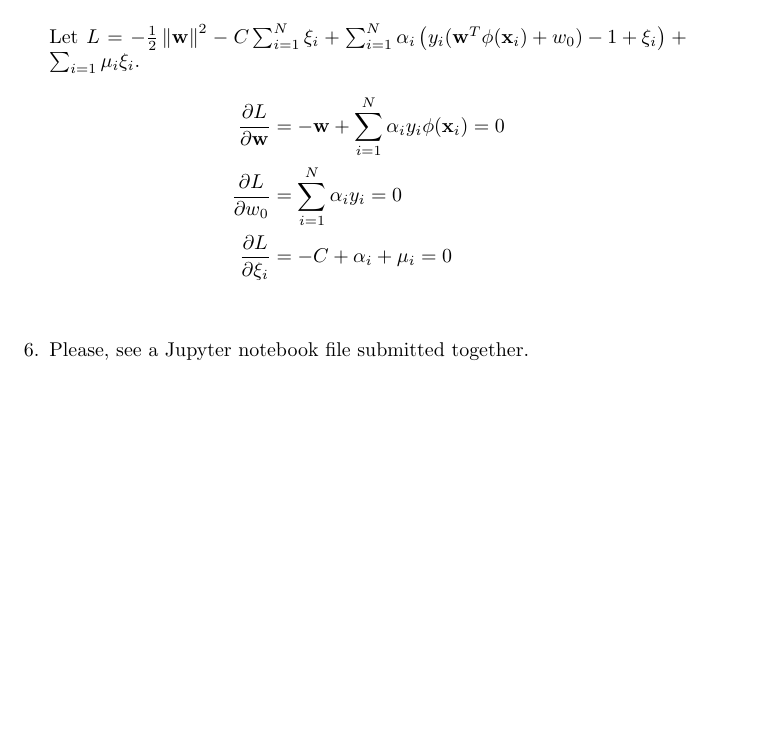
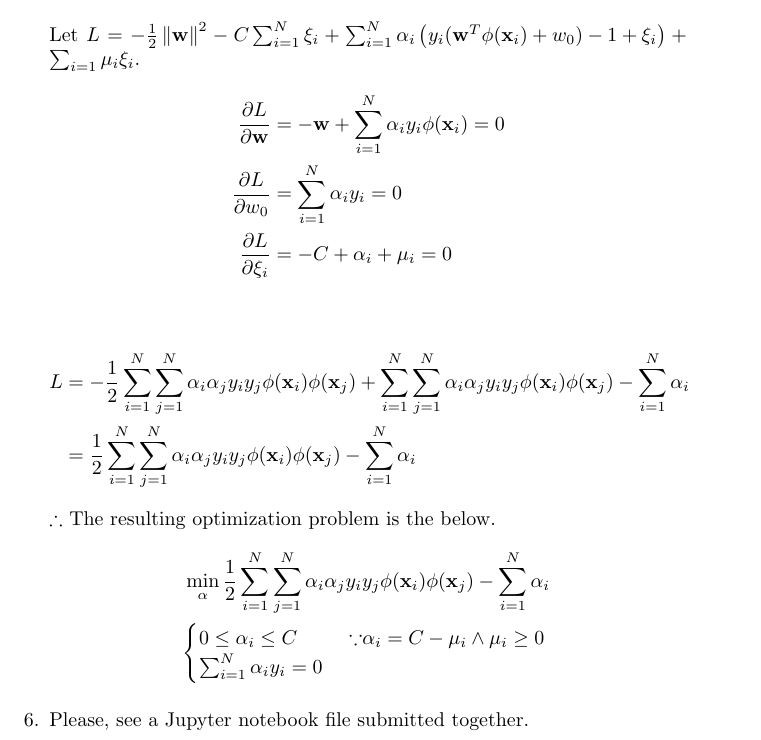
Before and after one commit to ytoyama/intro_to_sml, a LaTeX document (3/notes.tex): part of page 3 of 3, cut so that both start at the same text, the shorter picture padded with empty space. The pictures show the PDF file 3/notes.pdf that the author committed with the source.

Commit message:
Add last loss

```diff
--- a/3/notes.tex
+++ b/3/notes.tex
@@ -26,6 +26,8 @@
   - \frac{1}{2} \norm{\w}^2 - C \sum_{i=1}^N \xi_i
   + \sum_{i=1}^N \alpha_i \left( y_i (\w^T \phi(\x_i) + w_0) - 1 + \xi_i \right)
   + \sum_{i=1} \mu_i \xi_i}
+\newcommand\lastloss{\frac{1}{2} \sumij - \sum_{i=1}^N \alpha_i}
+\newcommand\sumij{\sum_{i=1}^N \sum_{j=1}^N \alpha_i \alpha_j y_i y_j \phi(\x_i) \phi(\x_j)}
 
 \begin{document}
 
@@ -119,6 +121,18 @@
       \frac{\partial L}{\partial w_0} & = \sum_{i=1}^N \alpha_i y_i = 0 \\
       \frac{\partial L}{\partial \xi_i} & = - C + \alpha_i + \mu_i = 0 \\
     \end{align*}
+    \begin{align*}
+      L & = - \frac{1}{2} \sumij + \sumij - \sum_{i=1}^N \alpha_i \\
+        & = \lastloss
+    \end{align*}
+    \therefore The resulting optimization problem is the below.
+    \begin{gather*}
+      \min_{\alpha} \lastloss \\
+      \begin{cases}
+        0 \le \alpha_i \le C & \text{\because $\alpha_i = C - \mu_i \wedge \mu_i \ge 0$} \\
+        \sum_{i=1}^N \alpha_i y_i = 0
+      \end{cases}
+    \end{gather*}
 
   \item
     Please, see a Jupyter notebook file submitted together.
```
Also changed, not shown: 3/notes.pdf.
